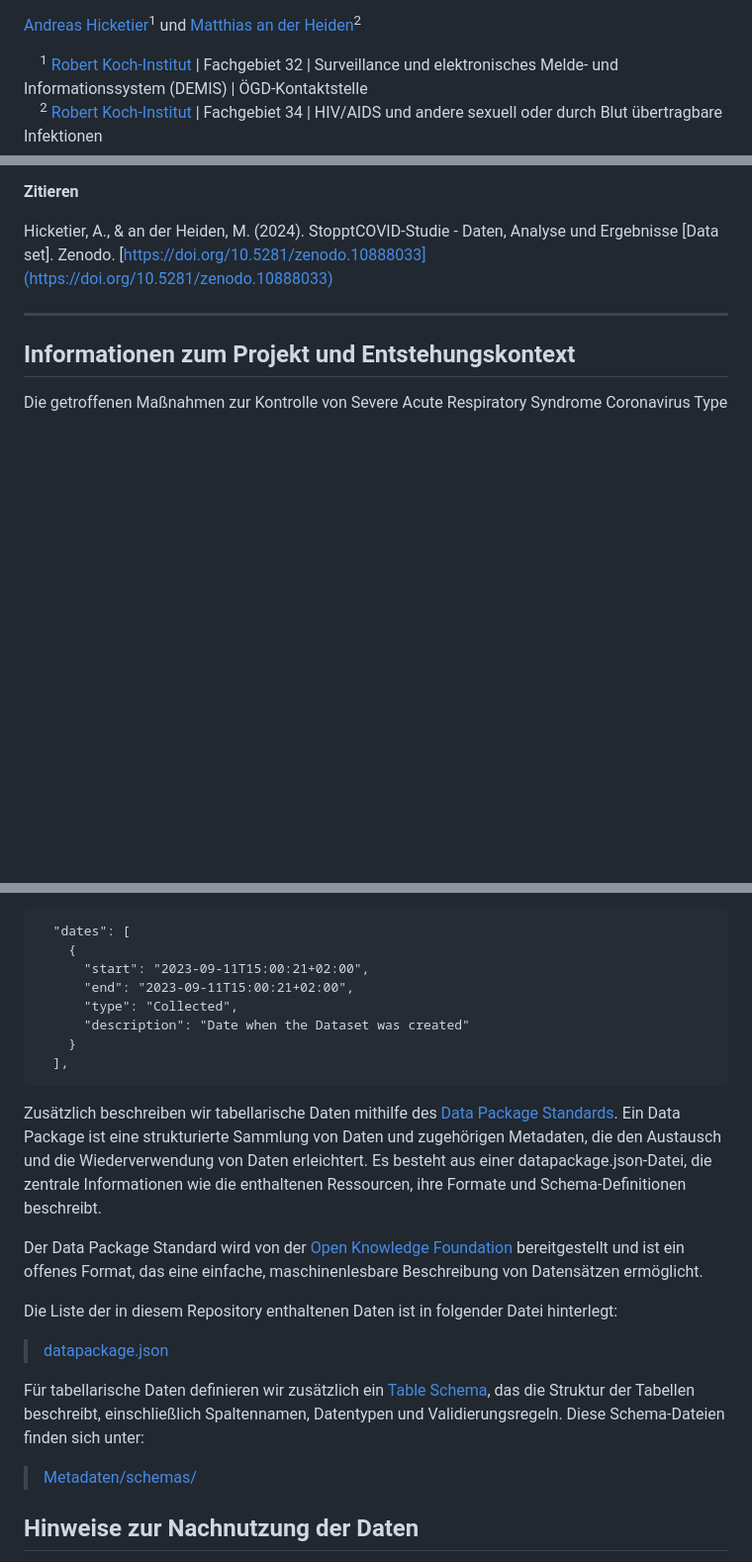
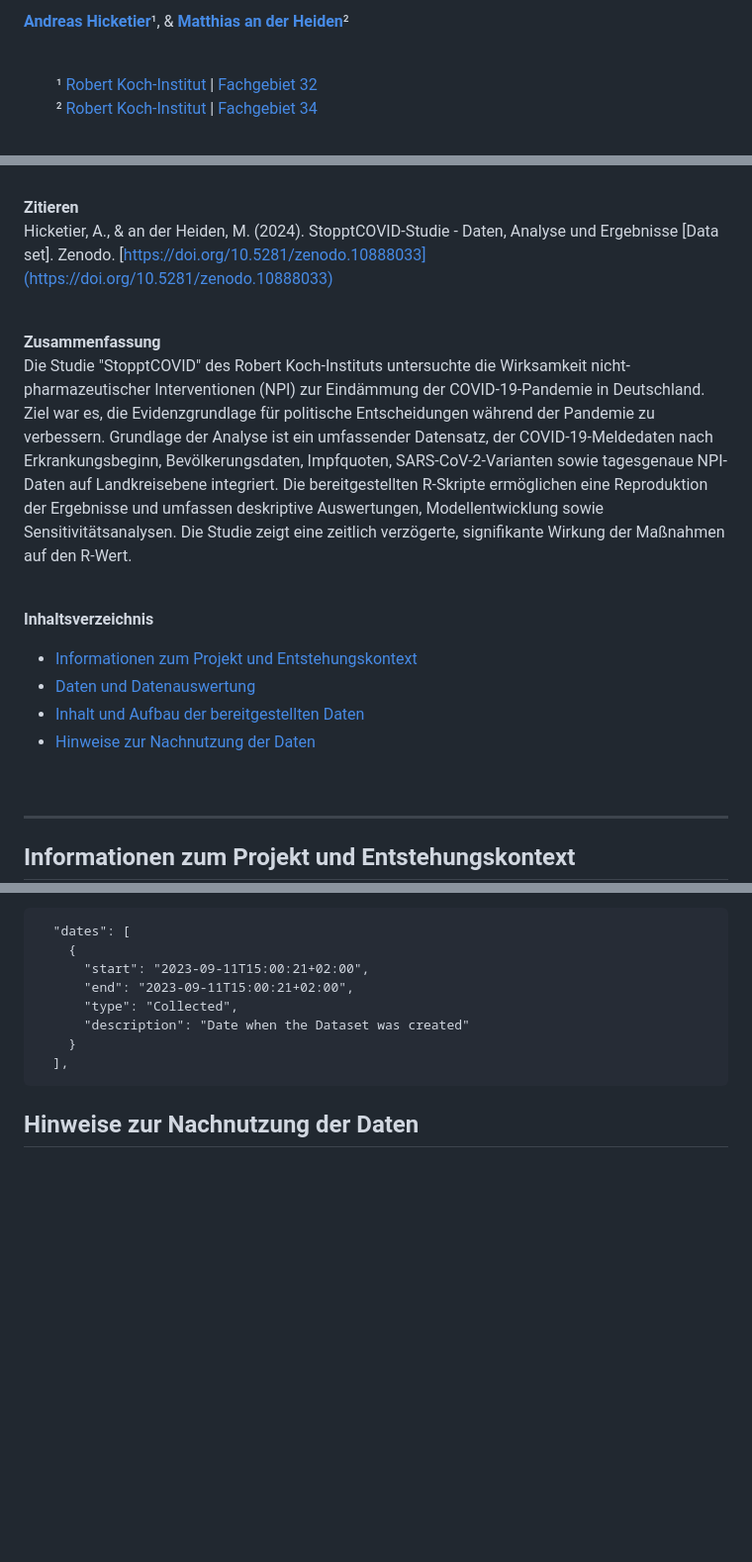
Before and after one commit to robert-koch-institut/StopptCOVID-Studie_Daten_Analyse_und_Ergebnisse, a Markdown page: Readme.md, 3 parts joined by grey strips. Shown: that part at 99% size. GitHub-like rendering; blank space fills up the shorter version.

Commit message:
header and footer of documentation standardized

````diff
--- a/Readme.md
+++ b/Readme.md
@@ -6,12 +12,15 @@
 <br>
 <br>
 
-[Andreas Hicketier](https://orcid.org/0009-0000-5882-852X)<sup>1</sup> und [Matthias an der Heiden](https://orcid.org/0000-0001-5863-4549)<sup>2</sup>
+[**Andreas Hicketier**](https://orcid.org/0009-0000-5882-852X)&sup1;, & [**Matthias an der Heiden**](https://orcid.org/0000-0001-5863-4549)&sup2;
 
-&emsp;<sup>1</sup> [Robert Koch-Institut](https://rki.de)</sup> | Fachgebiet 32 | Surveillance und elektronisches Melde- und Informationssystem (DEMIS) | ÖGD-Kontaktstelle
-&emsp;<sup>2</sup> [Robert Koch-Institut](https://rki.de)</sup> | Fachgebiet 34 | HIV/AIDS und andere sexuell oder durch Blut übertragbare Infektionen
 <br>
 
 
 
+&emsp;&emsp;&sup1; [Robert Koch-Institut](https://www.rki.de/) | [Fachgebiet 32](https://www.rki.de/fg32)
+&emsp;&emsp;&sup2; [Robert Koch-Institut](https://www.rki.de/) | [Fachgebiet 34](https://www.rki.de/fg34)
+
+<br>
+
 **Zitieren**
@@ -19,2 +27,18 @@
 Hicketier, A., & an der Heiden, M. (2024). StopptCOVID-Studie - Daten, Analyse und Ergebnisse [Data set]. Zenodo. [https://doi.org/10.5281/zenodo.10888033](https://doi.org/10.5281/zenodo.10888033)
-<!-- CITATION_END -->
+
+<br>
+
+
+**Zusammenfassung**
+Die Studie "StopptCOVID" des Robert Koch-Instituts untersuchte die Wirksamkeit nicht-pharmazeutischer Interventionen (NPI) zur Eindämmung der COVID-19-Pandemie in Deutschland. Ziel war es, die Evidenzgrundlage für politische Entscheidungen während der Pandemie zu verbessern. Grundlage der Analyse ist ein umfassender Datensatz, der COVID-19-Meldedaten nach Erkrankungsbeginn, Bevölkerungsdaten, Impfquoten, SARS-CoV-2-Varianten sowie tagesgenaue NPI-Daten auf Landkreisebene integriert. Die bereitgestellten R-Skripte ermöglichen eine Reproduktion der Ergebnisse und umfassen deskriptive Auswertungen, Modellentwicklung sowie Sensitivitätsanalysen. Die Studie zeigt eine zeitlich verzögerte, signifikante Wirkung der Maßnahmen auf den R-Wert.
+
+<br>
+
+**Inhaltsverzeichnis**
+<!-- TOC_START: {"heading_depth": 2} -->
+  - [Informationen zum Projekt und Entstehungskontext](#informationen-zum-projekt-und-entstehungskontext)
+  - [Daten und Datenauswertung](#daten-und-datenauswertung)
+  - [Inhalt und Aufbau der bereitgestellten Daten](#inhalt-und-aufbau-der-bereitgestellten-daten)
+  - [Hinweise zur Nachnutzung der Daten](#hinweise-zur-nachnutzung-der-daten)
+<!-- TOC_END -->
+
@@ -229,19 +257,6 @@ In der zenodo.json ist neben dem Publikationsdatum (`"publication_date"`) auch d
 ```
 
 
-Zusätzlich beschreiben wir tabellarische Daten mithilfe des [Data Package Standards](https://datapackage.org/).
-Ein Data Package ist eine strukturierte Sammlung von Daten und zugehörigen Metadaten, die den Austausch und die Wiederverwendung von Daten erleichtert. Es besteht aus einer datapackage.json-Datei, die zentrale Informationen wie die enthaltenen Ressourcen, ihre Formate und Schema-Definitionen beschreibt.
-
-Der Data Package Standard wird von der [Open Knowledge Foundation](https://okfn.org/) bereitgestellt und ist ein offenes Format, das eine einfache, maschinenlesbare Beschreibung von Datensätzen ermöglicht.
-
-Die Liste der in diesem Repository enthaltenen Daten ist in folgender Datei hinterlegt:
-
-> [datapackage.json](https://github.com/robert-koch-institut/StopptCOVID-Studie_Daten_Analyse_und_Ergebnisse/tree/main/datapackage.json)
-
-Für tabellarische Daten definieren wir zusätzlich ein [Table Schema](https://datapackage.org/standard/table-schema/), das die Struktur der Tabellen beschreibt, einschließlich Spaltennamen, Datentypen und Validierungsregeln. Diese Schema-Dateien finden sich unter:
-
-> [Metadaten/schemas/](https://github.com/robert-koch-institut/StopptCOVID-Studie_Daten_Analyse_und_Ergebnisse/tree/main/Metadaten/schemas)
-
 
 
 ## Hinweise zur Nachnutzung der Daten
````
Also changed, not shown: other parts of Readme.md (+12 -3 lines).
